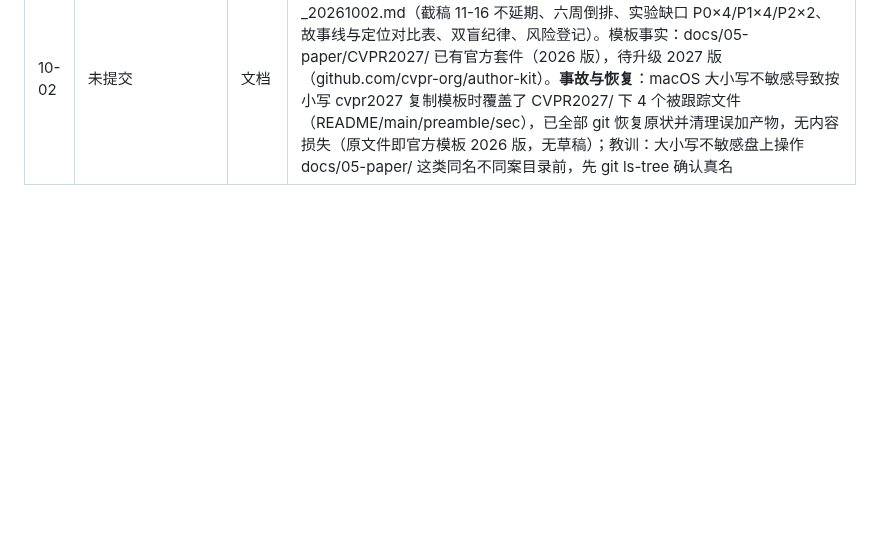
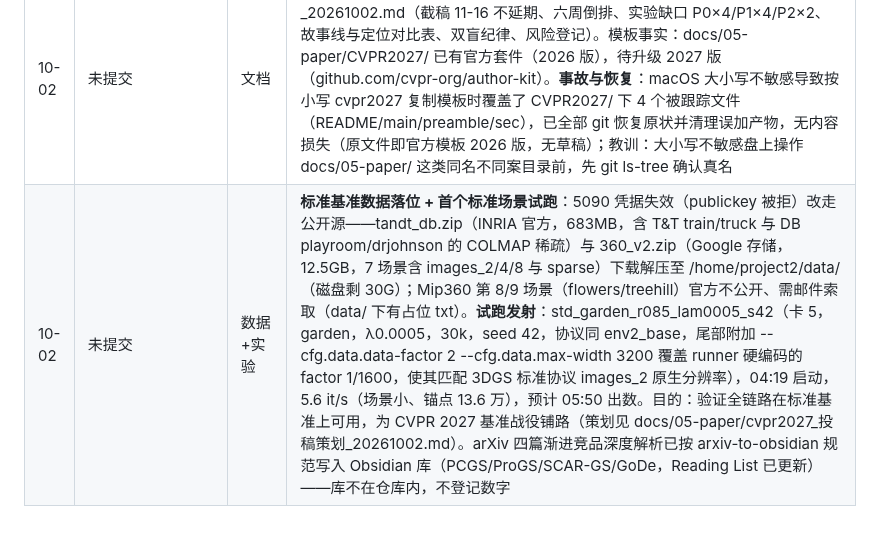
Before and after one commit to Gob1inBr0/DCCA-GS, a Markdown page: docs/CHANGELOG_DETAILED.md, the part around the change. Drawn GitHub-style; blank space fills up the shorter version.

Commit message:
data: standard benchmarks landed on new storage (tandt_db + 360_v2); garden pilot launched on std protocol; changelog

```diff
--- a/docs/CHANGELOG_DETAILED.md
+++ b/docs/CHANGELOG_DETAILED.md
@@ -559,3 +559,4 @@ exit "$__zcode_status"| 09-25 | （本次提交） | 实验/数据 | **渐进方
 | 10-01 | 未提交 | 判定（证负） | **B3 去 scaling 双臂判定**：对照臂 env2_base（B3 关）满精度 27.8351 @ 20.3902 MB；实验臂 b3ns（w=0.05+skip_scaling）27.3589 @ 19.8329 MB（150 视角解码，CSV 组 b3ns 两行）。**环境门未过**：对照 +0.234 dB 超出 27.6013±0.15 预注册带（体积在带内 −3.8%），新 gsplat 1.5.3 vs 旧不明补丁副本为最可能原因——与已登记旧数字的跨环境对比一律作废，新环境内部配对有效。**主门未过**：配对满精度 −0.476 dB，与旧全字段臂 −0.482 几乎相同 → scaling 不是（唯一）满精度代价来源，skip_scaling 不采纳（开关保留默认关）。机制旁证三项全过（skip_scaling=True、raw(24500)=0.358≪0.583、raw 单调降至 0.184）。按预注册决策树：下一嫌疑为基层渲染损失方案；锚点预算扫描仍为低码率第一杠杆 |
 | 10-02 | 未提交 | 实验（进行中）+运维+事故 | **锚点预算扫描发射**：arscan 三臂（r=0.70/0.60/0.50，spa-ratio 与 spa-post-ratio 同值联动，其余旗标与 env2_base 逐字一致；1-78 λ0.0005 s42，卡 2/3/4，代码线 e47e7af），01:25 全部 VRAM_OK 进入训练，预计 07:30-08:00 出数；预注册门先于发射写死并提交（报告 §9）。**看护脚本升级 v2**：补 worker 时顺手清除该卡 RELEASE 残留标记（标记删除本属 supervisor 职责，本机无 supervisor，残留标记会让新 worker 启动即退出）。**分支污染事故（第二次）**：共享工作目录被另一会话切到 feat/concept-deletion-mvp 并提交 611a2ac（锚点归属删除 MVP，他人工作线）；本会话的预注册提交 3d39019 因此落在该分支上。处置：经独立 worktree 将 3d39019 cherry-pick 为本分支 788d204，对方分支原样保留未动（其上留有一个无害的文档提交 3d39019，由对方会话自行处置）。教训再次确认：共享检出状态下，任何 git 写操作前先 `git branch --show-current` 确认自己在谁的分支上 |
 | 10-02 | 未提交 | 文档 | **CVPR 2027 投稿策划**：新增 docs/05-paper/cvpr2027_投稿策划_20261002.md（截稿 11-16 不延期、六周倒排、实验缺口 P0×4/P1×4/P2×2、故事线与定位对比表、双盲纪律、风险登记）。模板事实：docs/05-paper/CVPR2027/ 已有官方套件（2026 版），待升级 2027 版（github.com/cvpr-org/author-kit）。**事故与恢复**：macOS 大小写不敏感导致按小写 cvpr2027 复制模板时覆盖了 CVPR2027/ 下 4 个被跟踪文件（README/main/preamble/sec），已全部 git 恢复原状并清理误加产物，无内容损失（原文件即官方模板 2026 版，无草稿）；教训：大小写不敏感盘上操作 docs/05-paper/ 这类同名不同案目录前，先 git ls-tree 确认真名 |
+| 10-02 | 未提交 | 数据+实验 | **标准基准数据落位 + 首个标准场景试跑**：5090 凭据失效（publickey 被拒）改走公开源——tandt_db.zip（INRIA 官方，683MB，含 T&T train/truck 与 DB playroom/drjohnson 的 COLMAP 稀疏）与 360_v2.zip（Google 存储，12.5GB，7 场景含 images_2/4/8 与 sparse）下载解压至 /home/project2/data/（磁盘剩 30G）；Mip360 第 8/9 场景（flowers/treehill）官方不公开、需邮件索取（data/ 下有占位 txt）。**试跑发射**：std_garden_r085_lam0005_s42（卡 5，garden，λ0.0005，30k，seed 42，协议同 env2_base，尾部附加 --cfg.data.data-factor 2 --cfg.data.max-width 3200 覆盖 runner 硬编码的 factor 1/1600，使其匹配 3DGS 标准协议 images_2 原生分辨率），04:19 启动，5.6 it/s（场景小、锚点 13.6 万），预计 05:50 出数。目的：验证全链路在标准基准上可用，为 CVPR 2027 基准战役铺路（策划见 docs/05-paper/cvpr2027_投稿策划_20261002.md）。arXiv 四篇渐进竞品深度解析已按 arxiv-to-obsidian 规范写入 Obsidian 库（PCGS/ProGS/SCAR-GS/GoDe，Reading List 已更新）——库不在仓库内，不登记数字 |
```
